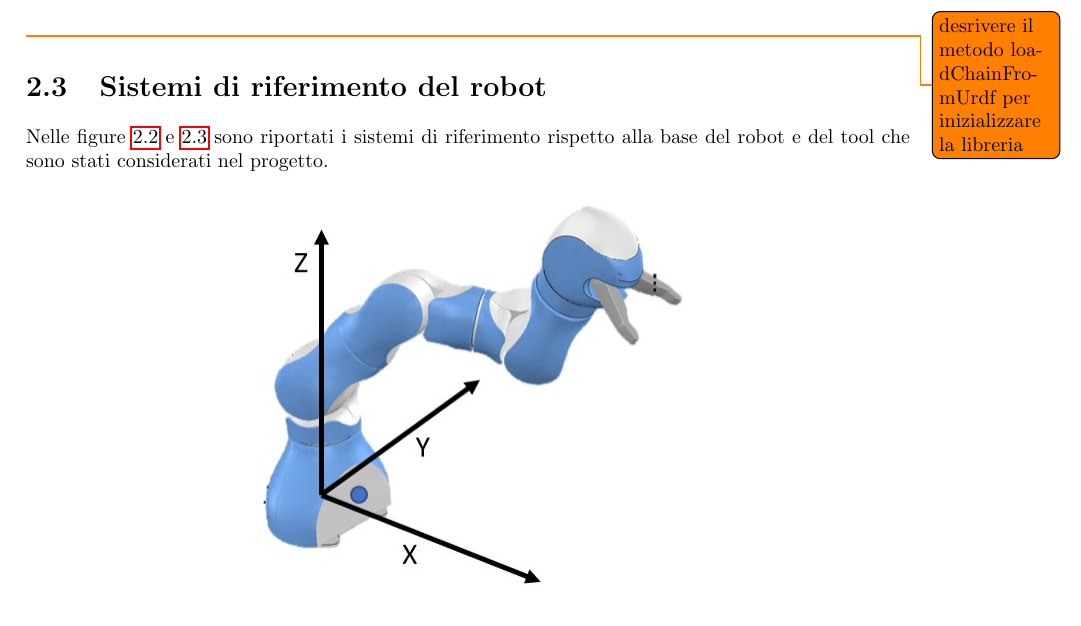
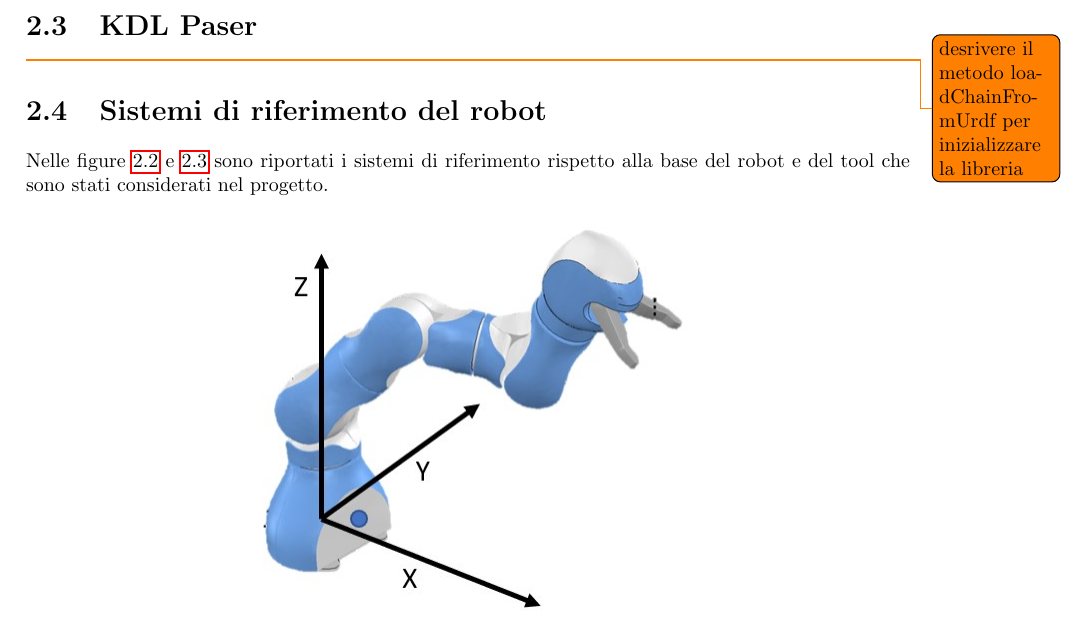
Before and after one commit to matteoverzeroli/Laboratorio-di-Robotica-2022-2023, a LaTeX thesis (relazione_root.tex, which reads TextFiles/relazione.tex): part of page 6 of 7, cut at the place of the change. Compiled offline with pdfLaTeX.

Commit message:
small fix

```diff
--- a/TextFiles/relazione.tex
+++ b/TextFiles/relazione.tex
@@ -44,6 +44,8 @@ Per descrivere il robot utilizzato, sono quindi stati definiti sei giunti di rot
 
 \clearpage
 
+\section{KDL Paser}
+
 \todo{desrivere il metodo loadChainFromUrdf per inizializzare la libreria}
 
 \section{Sistemi di riferimento del robot}
```
